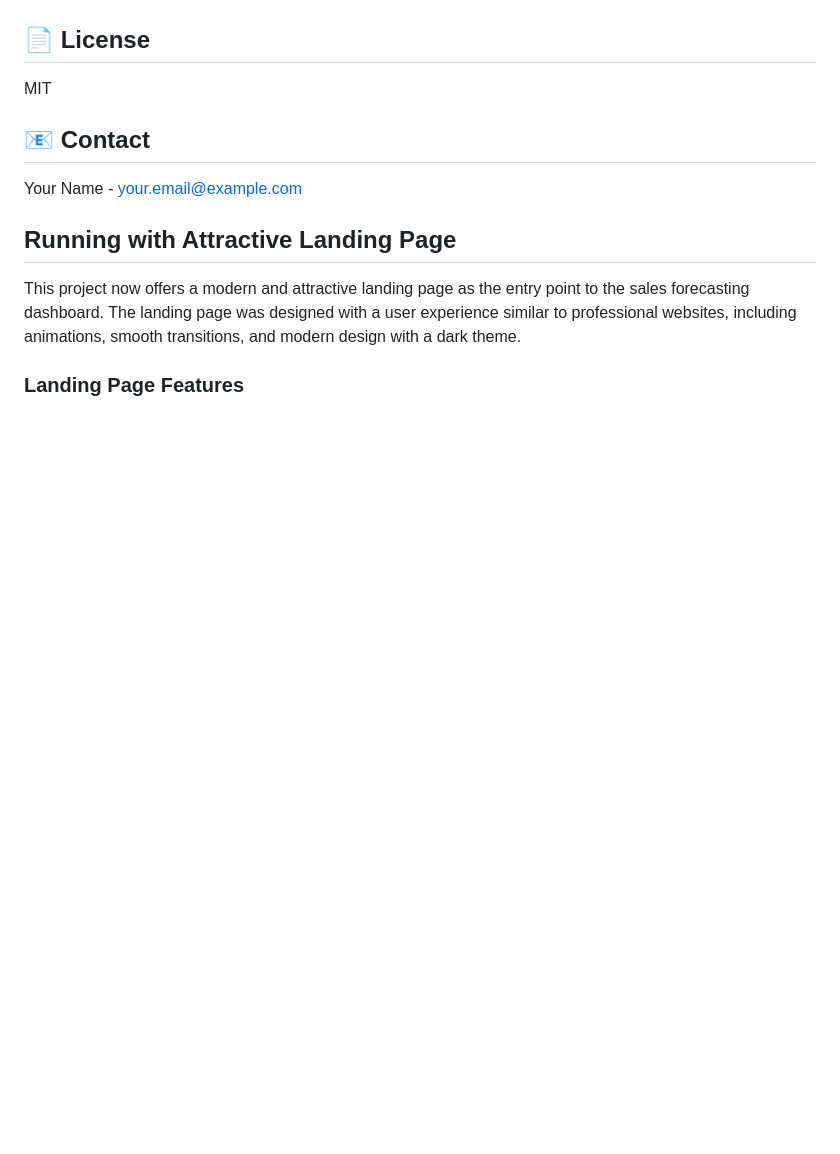
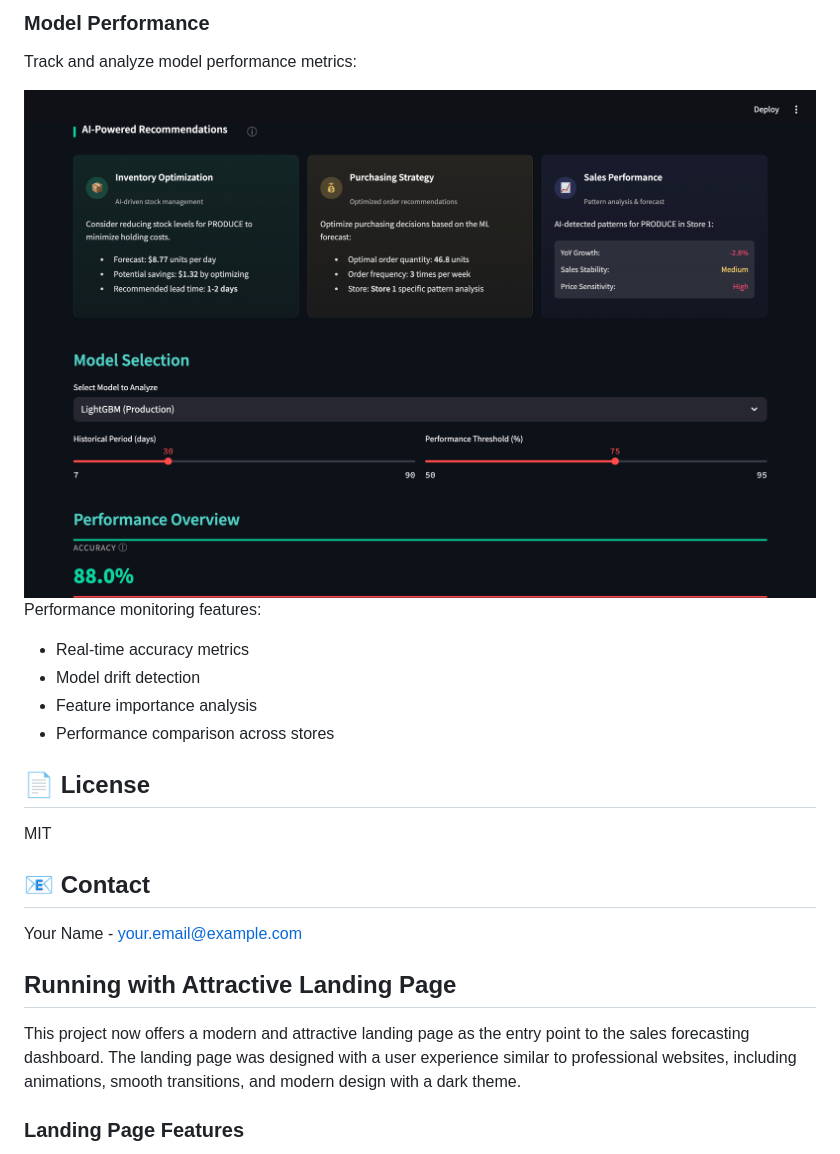
Before and after one commit to onchainlabs1/forecast-pipeline, a Markdown page: README.md, the part around the change printed below. Drawn GitHub-style; pictures changed too: docs/images/performance.png (added); blank space fills up the shorter version.

```diff
--- a/README.md
+++ b/README.md
@@ -210,3 +239,15 @@ Or admin access:
+### Model Performance
+Track and analyze model performance metrics:
+
+<div align="center">
+  <img src="docs/images/performance.png" alt="Model Performance" width="800"/>
+</div>
+
+Performance monitoring features:
+- Real-time accuracy metrics
+- Model drift detection
+- Feature importance analysis
+- Performance comparison across stores
 
 ## 📄 License
 
```
Also changed, not shown: other parts of README.md (+38 -9 lines), docs/images/dashboard_main.png (added), docs/images/landing.png (added), docs/images/predictions.png (added), 1 other file.
